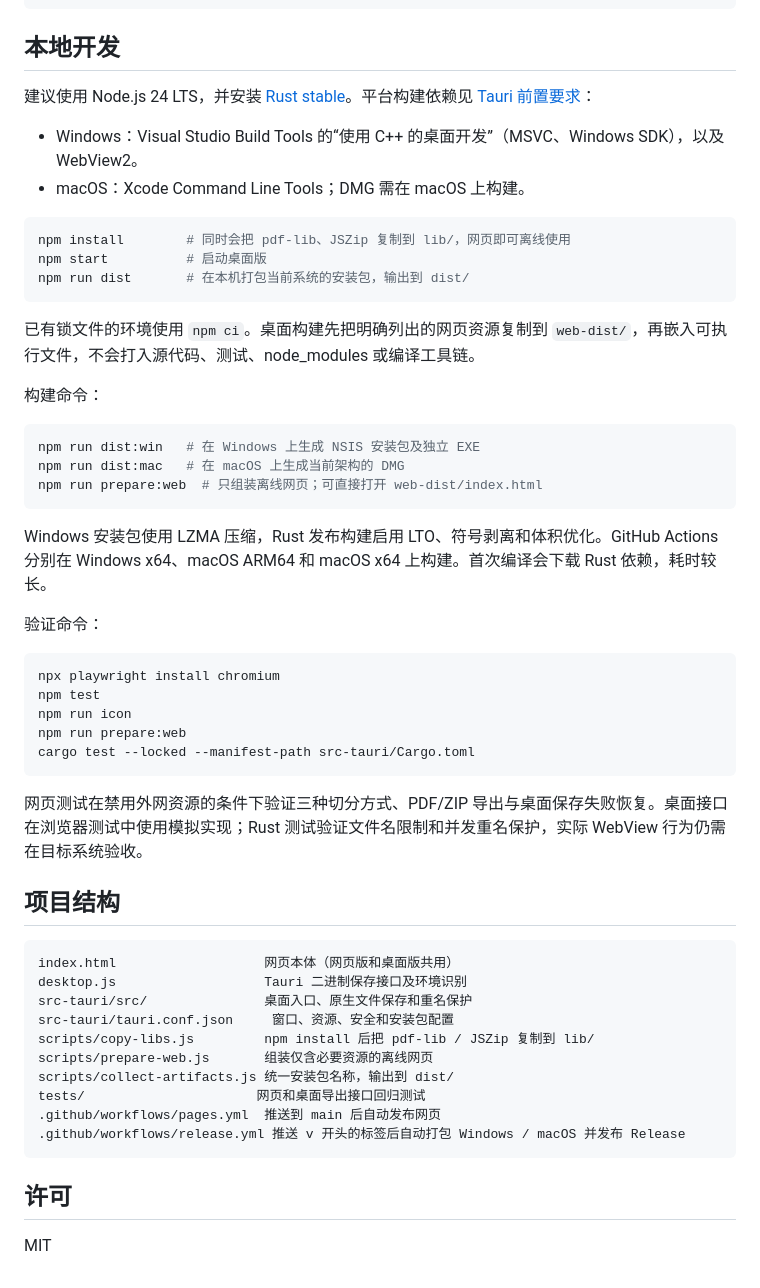
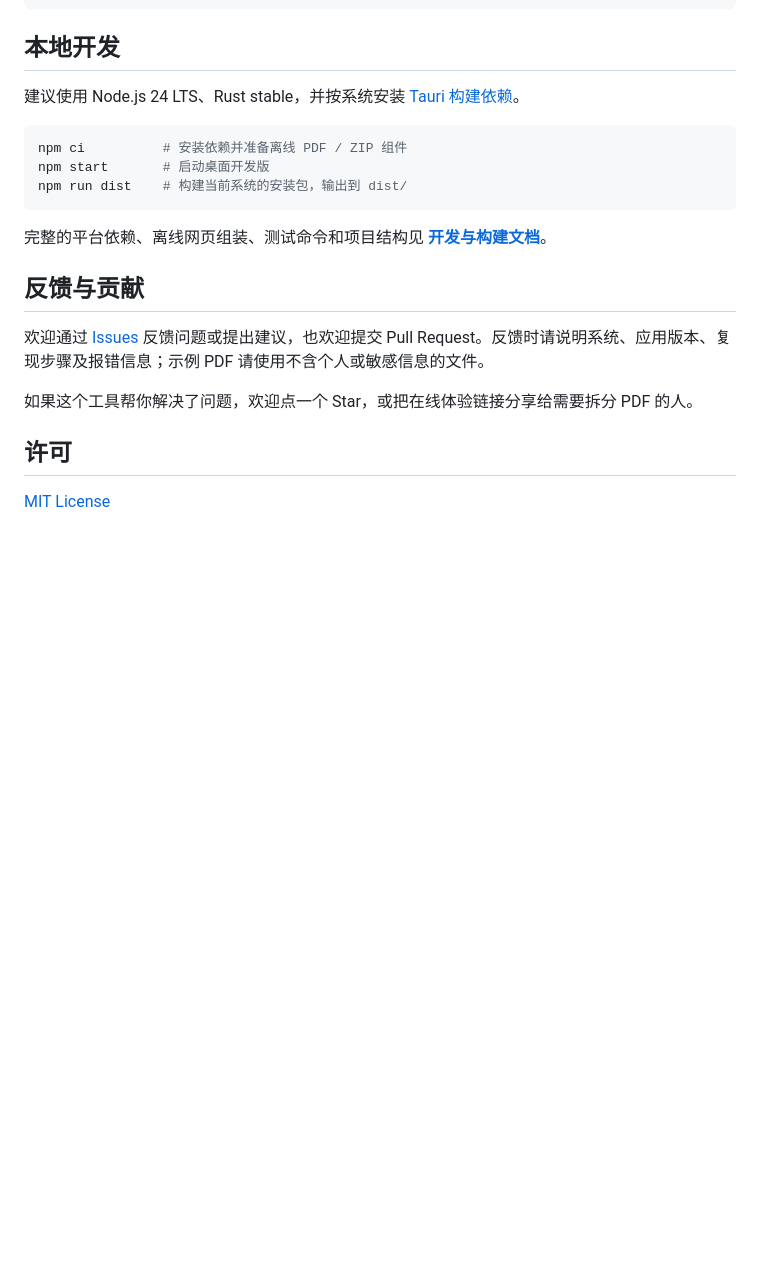
Before and after one commit to MongxinChan/PDF-Cutter, a Markdown page: README.md, the part around the change printed below. GitHub-like rendering; folded sections open; blank space fills up the shorter version.

````diff
--- a/README.md
+++ b/README.md
@@ -46,55 +103,21 @@ xattr -cr "/Applications/PDF 裁纸台.app"
 ## 本地开发
 
-建议使用 Node.js 24 LTS，并安装 [Rust stable](https://rustup.rs/)。平台构建依赖见 [Tauri 前置要求](https://v2.tauri.app/start/prerequisites/)：
-
-- Windows：Visual Studio Build Tools 的“使用 C++ 的桌面开发”（MSVC、Windows SDK），以及 WebView2。
-- macOS：Xcode Command Line Tools；DMG 需在 macOS 上构建。
+建议使用 Node.js 24 LTS、Rust stable，并按系统安装 [Tauri 构建依赖](https://v2.tauri.app/start/prerequisites/)。
 
 ```bash
-npm install        # 同时会把 pdf-lib、JSZip 复制到 lib/，网页即可离线使用
-npm start          # 启动桌面版
-npm run dist       # 在本机打包当前系统的安装包，输出到 dist/
+npm ci          # 安装依赖并准备离线 PDF / ZIP 组件
+npm start       # 启动桌面开发版
+npm run dist    # 构建当前系统的安装包，输出到 dist/
 ```
 
-已有锁文件的环境使用 `npm ci`。桌面构建先把明确列出的网页资源复制到 `web-dist/`，再嵌入可执行文件，不会打入源代码、测试、node_modules 或编译工具链。
+完整的平台依赖、离线网页组装、测试命令和项目结构见 **[开发与构建文档](docs/DEVELOPMENT.md)**。
 
-构建命令：
+## 反馈与贡献
 
-```bash
-npm run dist:win   # 在 Windows 上生成 NSIS 安装包及独立 EXE
-npm run dist:mac   # 在 macOS 上生成当前架构的 DMG
-npm run prepare:web  # 只组装离线网页；可直接打开 web-dist/index.html
-```
+欢迎通过 [Issues](https://github.com/MongxinChan/PDF-Cutter/issues) 反馈问题或提出建议，也欢迎提交 Pull Request。反馈时请说明系统、应用版本、复现步骤及报错信息；示例 PDF 请使用不含个人或敏感信息的文件。
 
-Windows 安装包使用 LZMA 压缩，Rust 发布构建启用 LTO、符号剥离和体积优化。GitHub Actions 分别在 Windows x64、macOS ARM64 和 macOS x64 上构建。首次编译会下载 Rust 依赖，耗时较长。
-
-验证命令：
-
-```bash
-npx playwright install chromium
-npm test
-npm run icon
-npm run prepare:web
-cargo test --locked --manifest-path src-tauri/Cargo.toml
-```
-
-网页测试在禁用外网资源的条件下验证三种切分方式、PDF/ZIP 导出与桌面保存失败恢复。桌面接口在浏览器测试中使用模拟实现；Rust 测试验证文件名限制和并发重名保护，实际 WebView 行为仍需在目标系统验收。
-
-## 项目结构
-
-```
-index.html                   网页本体（网页版和桌面版共用）
-desktop.js                   Tauri 二进制保存接口及环境识别
-src-tauri/src/               桌面入口、原生文件保存和重名保护
-src-tauri/tauri.conf.json     窗口、资源、安全和安装包配置
-scripts/copy-libs.js         npm install 后把 pdf-lib / JSZip 复制到 lib/
-scripts/prepare-web.js       组装仅含必要资源的离线网页
-scripts/collect-artifacts.js 统一安装包名称，输出到 dist/
-tests/                      网页和桌面导出接口回归测试
-.github/workflows/pages.yml  推送到 main 后自动发布网页
-.github/workflows/release.yml 推送 v 开头的标签后自动打包 Windows / macOS 并发布 Release
-```
+如果这个工具帮你解决了问题，欢迎点一个 Star，或把在线体验链接分享给需要拆分 PDF 的人。
 
 ## 许可
 
-MIT
+[MIT License](LICENSE)
````
Also changed, not shown: other parts of README.md (+80 -23 lines), docs/DEVELOPMENT.md (added, +55 -0 lines), docs/images/pdf-cutter-demo.png (added).
